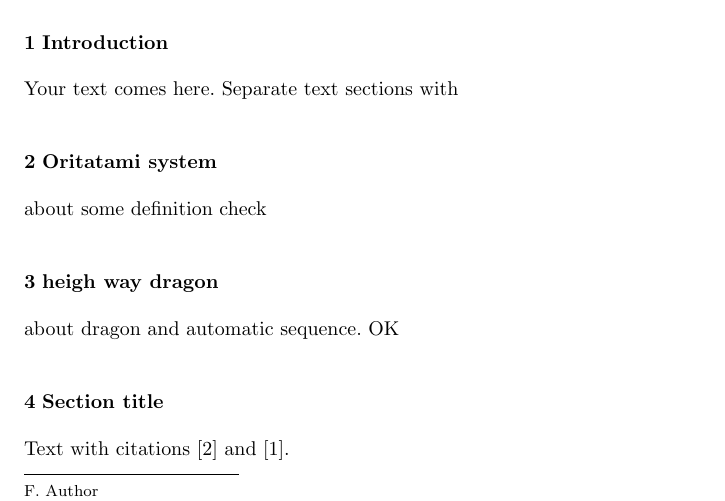
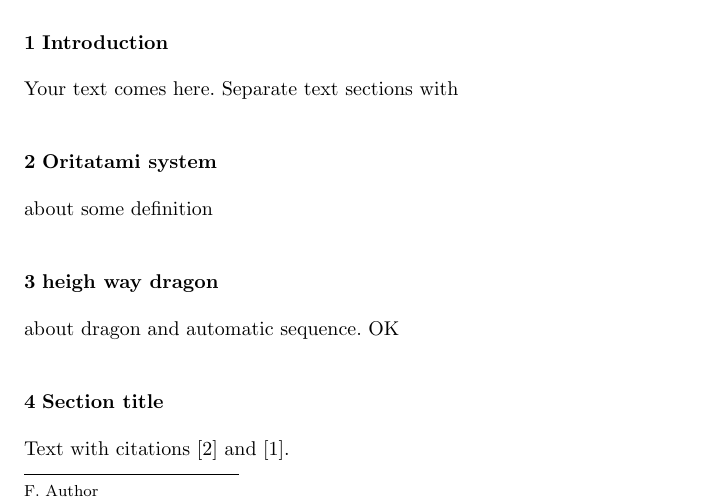
Before and after one commit to wolves13/DNA23_paper, a LaTeX paper (DNA_paper.tex, which reads Oritatami_system.tex): part of page 1 of 3, cut so that both start at the same text. Compiled offline with pdfLaTeX.

Commit message:
Update Oritatami_system.tex

```diff
--- a/Oritatami_system.tex
+++ b/Oritatami_system.tex
@@ -1,3 +1,2 @@
 \section{Oritatami system}
 about some definition
-check
```
